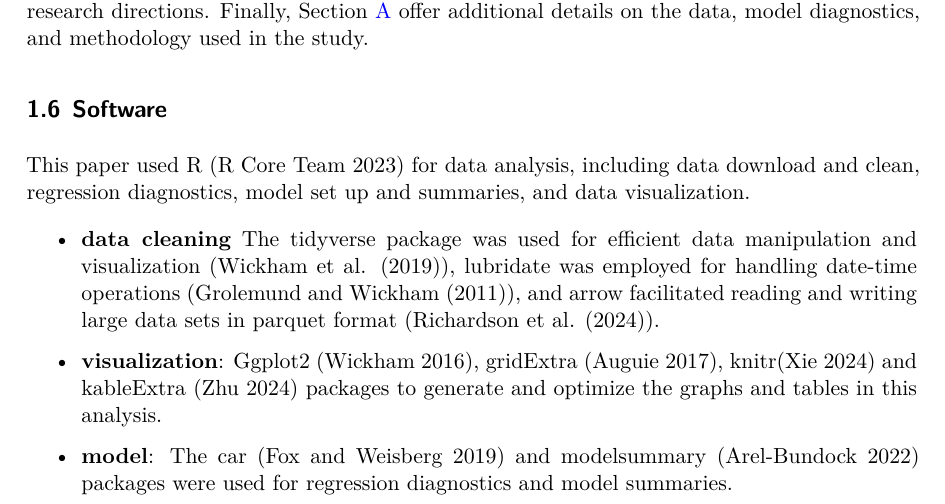
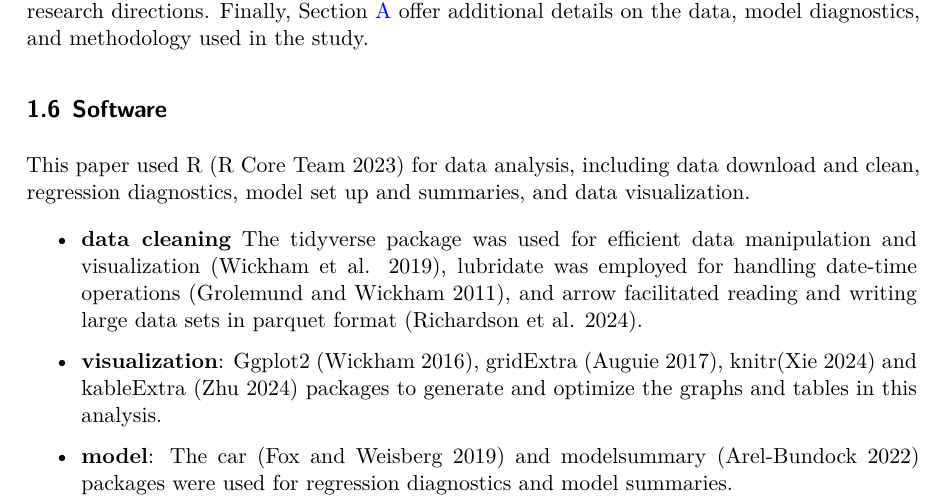
Before and after one commit to xinqiyue/exchange-rate-analysis, a Quarto document (paper/paper.qmd): part of page 4 of 29, cut so that both start at the same text. The pictures show the output file paper/paper.pdf that the author committed with the source.

Commit message:
update (@) to [@]

```diff
--- a/paper/paper.qmd
+++ b/paper/paper.qmd
@@ -59,7 +59,7 @@ The structure of this paper is as follows: @sec-intro provides an overview of th
 ## Software
 This paper used R [@citeR] for data analysis, including data download and clean, regression diagnostics, model set up and summaries, and data visualization.
 
-- **data cleaning** The tidyverse package was used for efficient data manipulation and visualization (@tidyverse), lubridate was employed for handling date-time operations (@lubridate), and arrow facilitated reading and writing large data sets in parquet format (@arrow).
+- **data cleaning** The tidyverse package was used for efficient data manipulation and visualization [@tidyverse], lubridate was employed for handling date-time operations [@lubridate], and arrow facilitated reading and writing large data sets in parquet format [@arrow].
 
 - **visualization**: Ggplot2 [@ggplot2], gridExtra [@gridExtra], knitr[@knitr] and kableExtra [@kableExtra] packages to generate and optimize the graphs and tables in this analysis.
 
```
Also changed, not shown: paper/paper.pdf.
